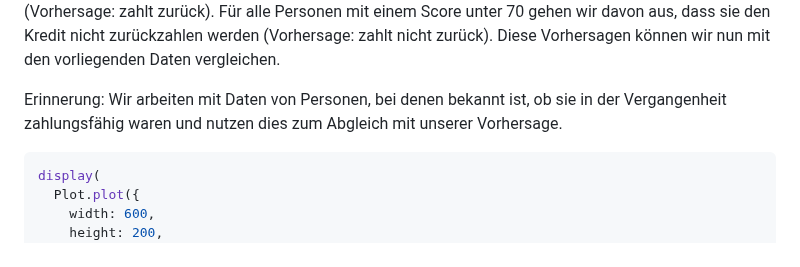
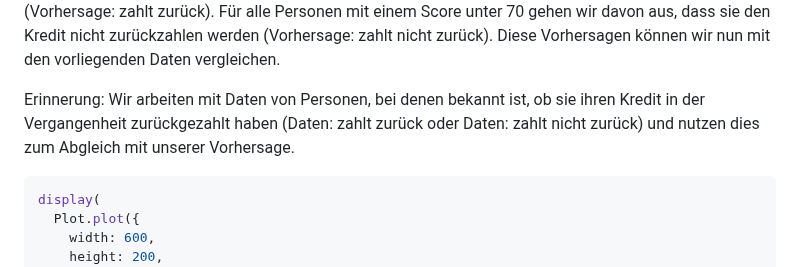
Before and after one commit to thomascamminady/fairness_im_maschinellen_lernen_observableframework, a Markdown page: src/05_feste_entscheidungsgrenze.md, the part around the change. Drawn GitHub-style.

Commit message:
Update text in 05_feste_entscheidungsgrenze.md

````diff
--- a/src/05_feste_entscheidungsgrenze.md
+++ b/src/05_feste_entscheidungsgrenze.md
@@ -18,7 +18,7 @@ Ist die Entscheidungsgrenze wirklich gut gewählt? Zur Beantwortung dieser Frage
 Die Entscheidungsgrenze nutzen wir zur Vorhersage. Hat eine Person einen Kreditscore größer oder gleich unserer Entscheidungsgrenze, so sagen wir voraus, dass diese Person den Kredit zurückzahlen wird. Bei einem Kreditscore kleiner als unsere Entscheidungsgrenze sagen wir voraus, dass diese Person den Kredit nicht zurückzahlen wird.
 Die Entscheidungsgrenze wurde zunächst fest auf 70 gesetzt. Für alle Personen mit einem Score größer oder gleich 70 gehen wir davon aus, dass sie den Kredit zurückzahlen werden (Vorhersage: zahlt zurück). Für alle Personen mit einem Score unter 70 gehen wir davon aus, dass sie den Kredit nicht zurückzahlen werden (Vorhersage: zahlt nicht zurück). Diese Vorhersagen können wir nun mit den vorliegenden Daten vergleichen.
 
-Erinnerung: Wir arbeiten mit Daten von Personen, bei denen bekannt ist, ob sie in der Vergangenheit zahlungsfähig waren und nutzen dies zum Abgleich mit unserer Vorhersage.
+Erinnerung: Wir arbeiten mit Daten von Personen, bei denen bekannt ist, ob sie ihren Kredit in der Vergangenheit zurückgezahlt haben (Daten: zahlt zurück oder Daten: zahlt nicht zurück) und nutzen dies zum Abgleich mit unserer Vorhersage.
 
 
 ```js
````
